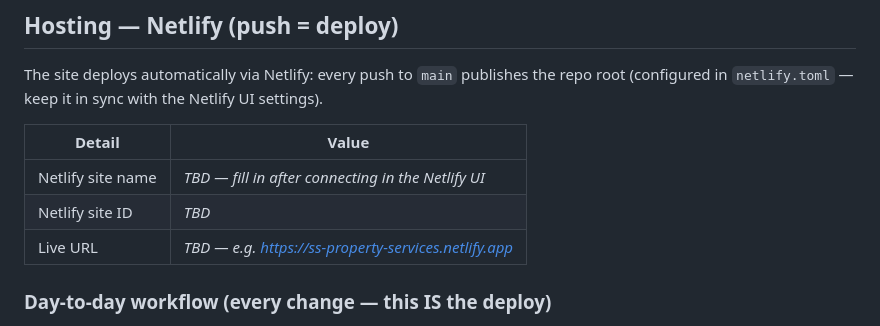
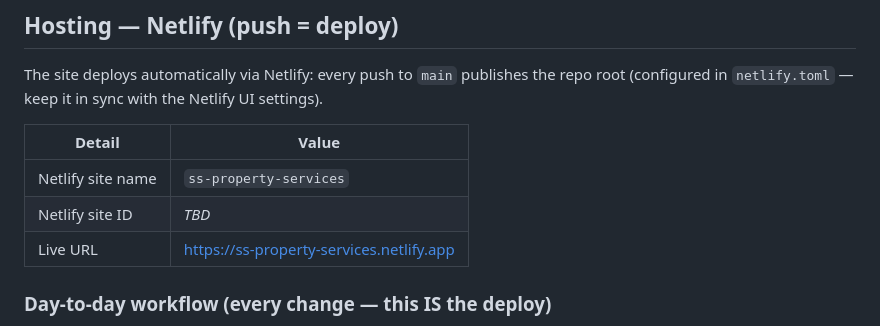
Before and after one commit to adamstutt-ux/ss-property-services, a Markdown page: README.md, the part around the change. GitHub-like rendering.

Commit message:
Record Netlify site name and live URL

```diff
--- a/README.md
+++ b/README.md
@@ -61,9 +61,9 @@ Netlify UI settings).
 
 | Detail | Value |
 |---|---|
-| Netlify site name | _TBD — fill in after connecting in the Netlify UI_ |
+| Netlify site name | `ss-property-services` |
 | Netlify site ID | _TBD_ |
-| Live URL | _TBD — e.g. https://ss-property-services.netlify.app_ |
+| Live URL | https://ss-property-services.netlify.app |
 
 ### Day-to-day workflow (every change — this IS the deploy)
 
```
